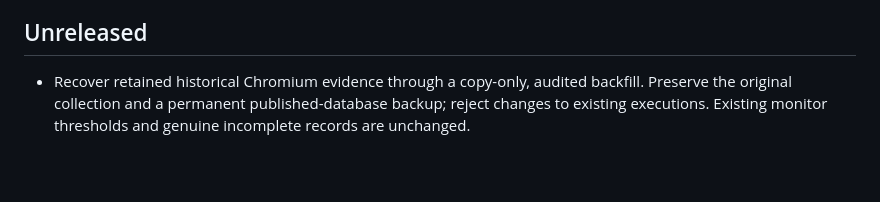
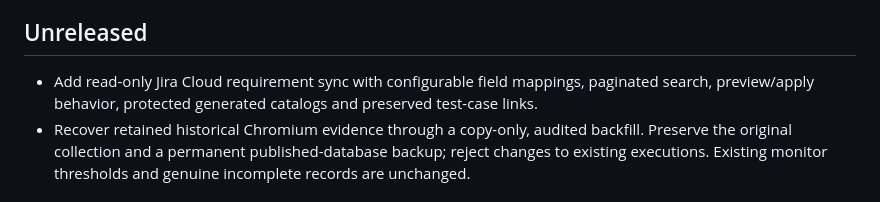
Before and after one commit to niranjankagri/automation-coverage-quality-intelligence, a Markdown page: CHANGELOG.md, the part around the change. Rendered like a GitHub page; blank space fills up the shorter version.

Commit message:
docs: note Jira requirement sync

```diff
--- a/CHANGELOG.md
+++ b/CHANGELOG.md
@@ -7,6 +7,8 @@
 
 ## Unreleased
 
+- Add read-only Jira Cloud requirement sync with configurable field mappings, paginated search,
+  preview/apply behavior, protected generated catalogs and preserved test-case links.
 - Recover retained historical Chromium evidence through a copy-only, audited backfill. Preserve the original collection and a permanent published-database backup; reject changes to existing executions. Existing monitor thresholds and genuine incomplete records are unchanged.
 
 ## Unreleased
```
